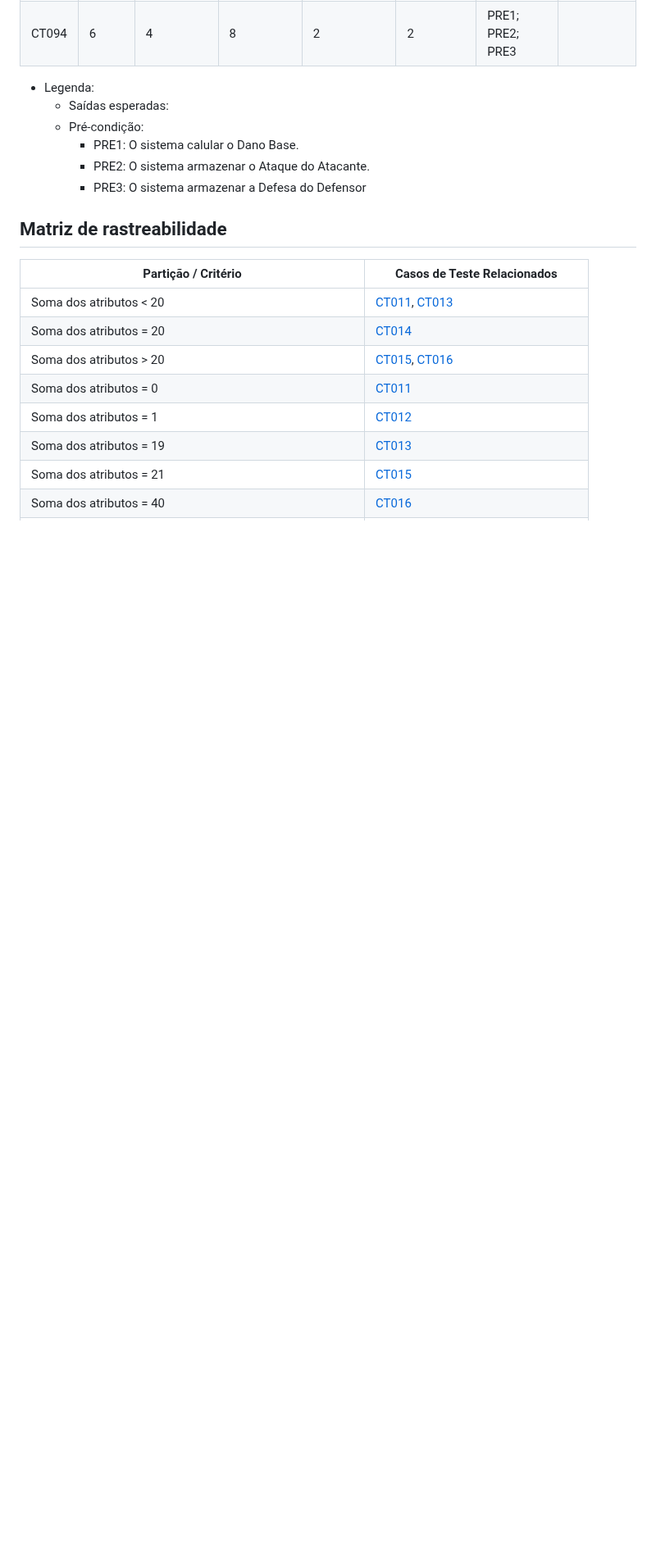
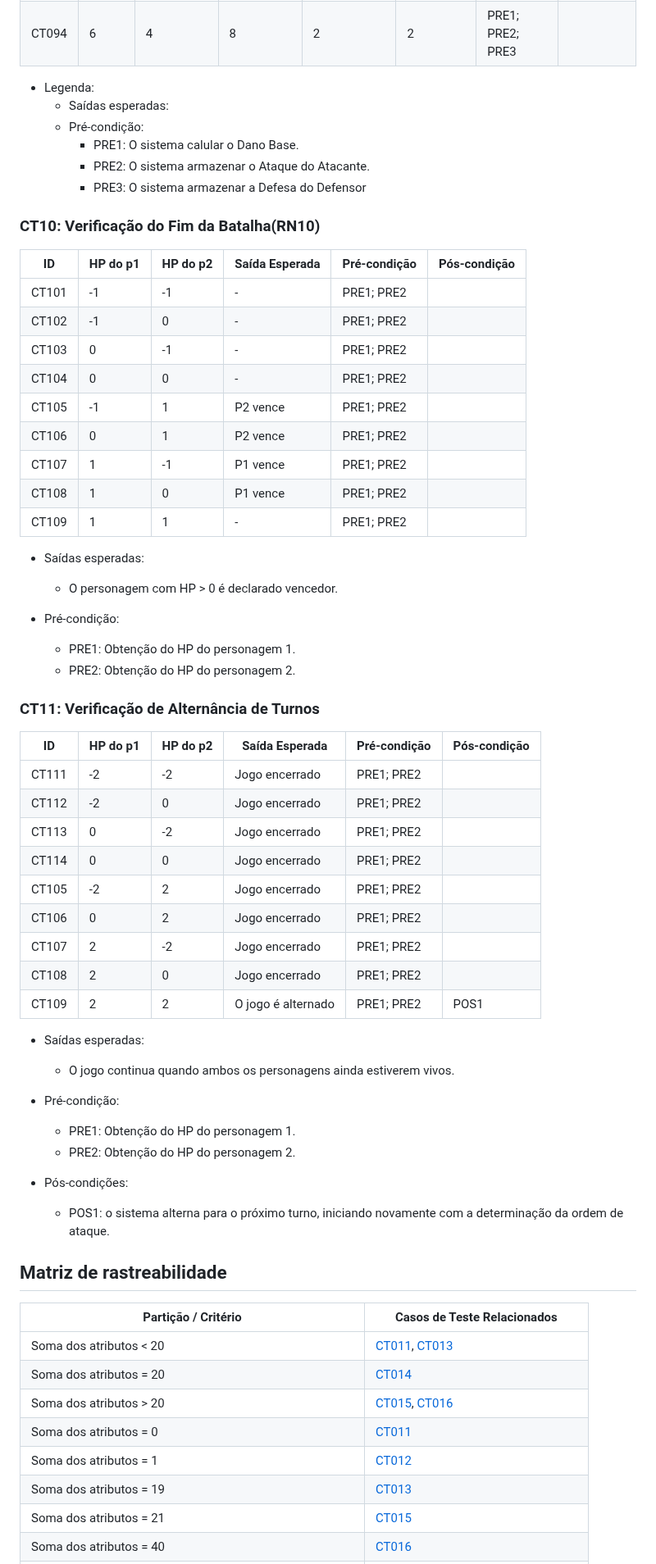
Before and after one commit to josevictorn/turn-based-battle-game, a Markdown page: Relatorio_Testes.md, the part around one of its changes. Shown at 82% size. GitHub-like rendering; blank space fills up the shorter version.

```diff
--- a/Relatorio_Testes.md
+++ b/Relatorio_Testes.md
@@ -317,6 +354,54 @@
     - PRE2: O sistema armazenar o Ataque do Atacante.
     - PRE3: O sistema armazenar a Defesa do Defensor
 
+
+### CT10:  Verificação do Fim da Batalha(RN10)
+<a id="CT09"></a>
+
+  | ID | HP do p1 | HP do p2 | Saída Esperada | Pré-condição | Pós-condição |
+  |-------------|-------------|-------------|-------------|-------------|-------------|
+  | CT101 | -1 | -1 | - | PRE1; PRE2 |   |
+  | CT102 | -1 | 0 | - | PRE1; PRE2 |   |
+  | CT103 | 0 | -1 | - | PRE1; PRE2 |   |
+  | CT104 | 0 | 0 | - | PRE1; PRE2 |   |
+  | CT105 | -1 | 1 | P2 vence | PRE1; PRE2 |   |
+  | CT106 | 0 | 1 | P2 vence | PRE1; PRE2 |   |
+  | CT107 | 1 | -1 | P1 vence | PRE1; PRE2 |   |
+  | CT108 | 1 | 0 | P1 vence | PRE1; PRE2 |   |
+  | CT109 | 1 | 1 | - | PRE1; PRE2 |   |
+
+- Saídas esperadas:
+  - O personagem com HP > 0 é declarado vencedor.
+
+- Pré-condição:
+  - PRE1: Obtenção do HP do personagem 1.
+  - PRE2: Obtenção do HP do personagem 2.
+
+### CT11:  Verificação de Alternância de Turnos
+
+| ID | HP do p1 | HP do p2 | Saída Esperada | Pré-condição | Pós-condição |
+|-------------|-------------|-------------|-------------|-------------|-------------|
+| CT111 | -2 | -2 | Jogo encerrado | PRE1; PRE2 |   |
+| CT112 | -2 | 0 | Jogo encerrado | PRE1; PRE2 |   |
+| CT113 | 0 | -2 | Jogo encerrado | PRE1; PRE2 |   |
+| CT114 | 0 | 0 | Jogo encerrado | PRE1; PRE2 |   |
+| CT105 | -2 | 2 | Jogo encerrado | PRE1; PRE2 |   |
+| CT106 | 0 | 2 | Jogo encerrado | PRE1; PRE2 |   |
+| CT107 | 2 | -2 | Jogo encerrado | PRE1; PRE2 |   |
+| CT108 | 2 | 0 | Jogo encerrado | PRE1; PRE2 |   |
+| CT109 | 2 | 2 | O jogo é alternado | PRE1; PRE2 | POS1 |
+
+- Saídas esperadas:
+  - O jogo continua quando ambos os personagens ainda estiverem vivos.
+- Pré-condição:
+  - PRE1: Obtenção do HP do personagem 1.
+  - PRE2: Obtenção do HP do personagem 2.
+
+- Pós-condições:
+  - POS1: o sistema alterna para o próximo turno, iniciando
+novamente com a determinação da ordem de ataque.
+
+
 ## Matriz de rastreabilidade
   | Partição / Critério | Casos de Teste Relacionados |
   |-------------|-------------|
```
Also changed, not shown: other parts of Relatorio_Testes.md (+37 -0 lines).
